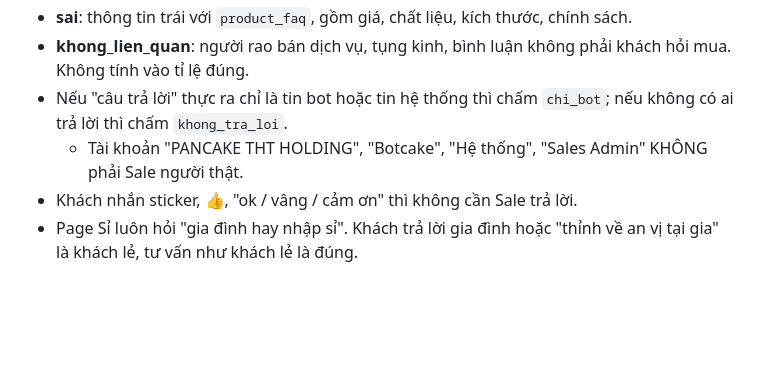
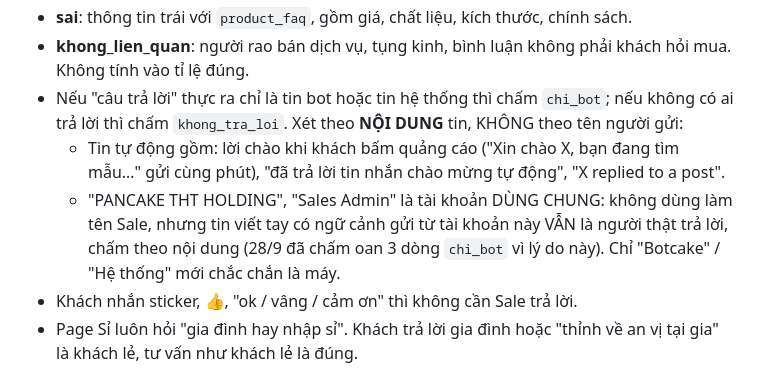
Before and after one commit to hh-vibecode/qc-cskh, a Markdown page: .claude/agents/cham-qc.md, the part around the change. GitHub-like rendering; blank space fills up the shorter version.

```diff
--- a/.claude/agents/cham-qc.md
+++ b/.claude/agents/cham-qc.md
@@ -44,8 +44,9 @@ Khoá nằm ở file khoá của mkt-sale-app, `tools/keys.js` tự đọc — K
   - Quên xác nhận đơn.
 - **sai**: thông tin trái với `product_faq`, gồm giá, chất liệu, kích thước, chính sách.
 - **khong_lien_quan**: người rao bán dịch vụ, tụng kinh, bình luận không phải khách hỏi mua. Không tính vào tỉ lệ đúng.
-- Nếu "câu trả lời" thực ra chỉ là tin bot hoặc tin hệ thống thì chấm `chi_bot`; nếu không có ai trả lời thì chấm `khong_tra_loi`.
-  - Tài khoản "PANCAKE THT HOLDING", "Botcake", "Hệ thống", "Sales Admin" KHÔNG phải Sale người thật.
+- Nếu "câu trả lời" thực ra chỉ là tin bot hoặc tin hệ thống thì chấm `chi_bot`; nếu không có ai trả lời thì chấm `khong_tra_loi`. Xét theo **NỘI DUNG** tin, KHÔNG theo tên người gửi:
+  - Tin tự động gồm: lời chào khi khách bấm quảng cáo ("Xin chào X, bạn đang tìm mẫu…" gửi cùng phút), "đã trả lời tin nhắn chào mừng tự động", "X replied to a post".
+  - "PANCAKE THT HOLDING", "Sales Admin" là tài khoản DÙNG CHUNG: không dùng làm tên Sale, nhưng tin viết tay có ngữ cảnh gửi từ tài khoản này VẪN là người thật trả lời, chấm theo nội dung (28/9 đã chấm oan 3 dòng `chi_bot` vì lý do này). Chỉ "Botcake" / "Hệ thống" mới chắc chắn là máy.
 - Khách nhắn sticker, 👍, "ok / vâng / cảm ơn" thì không cần Sale trả lời.
 - Page Sỉ luôn hỏi "gia đình hay nhập sỉ". Khách trả lời gia đình hoặc "thỉnh về an vị tại gia" là khách lẻ, tư vấn như khách lẻ là đúng.
 
```
Also changed, not shown: VIEC.md (+4 -1 lines).
